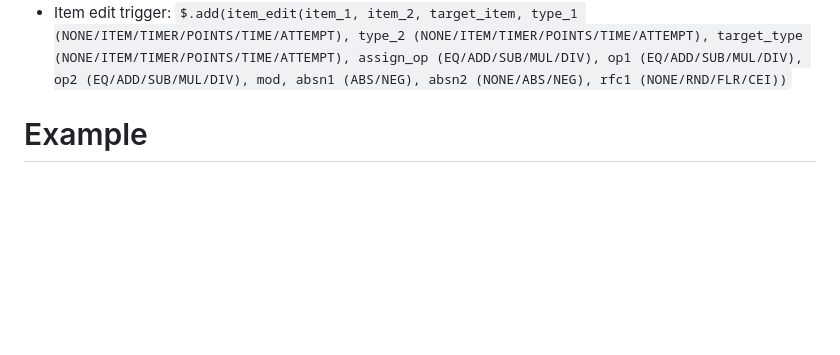
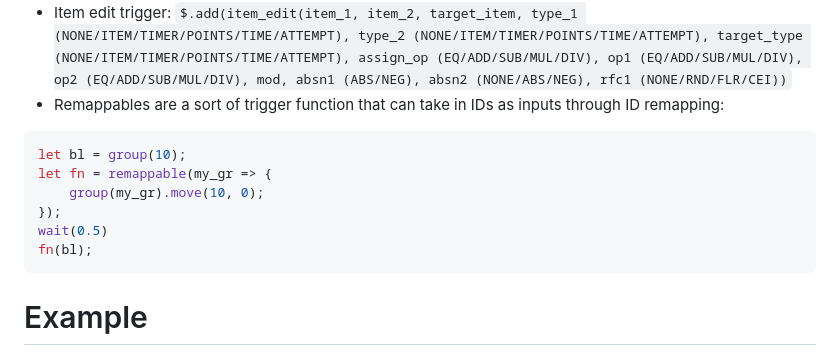
Before and after one commit to g-js-api/G.js, a Markdown page: README.md, the part around the change. GitHub-like rendering; blank space fills up the shorter version.

````diff
--- a/README.md
+++ b/README.md
@@ -37,6 +37,15 @@ G.js has mostly the same usage as SPWN, with exceptions:
 - Counter comparison can be done using `compare(counter_1, EQUAL_TO/GREATER/GREATER_OR_EQ/GREATER_OR_EQ/LESS_OR_EQ/NOT_EQ, counter_2, true_id, false_id)`
 - ID remapping can be done through `my_trig_func.remap([group(3), group(2)], [group(7), group(4)]);`
 - Item edit trigger: `$.add(item_edit(item_1, item_2, target_item, type_1 (NONE/ITEM/TIMER/POINTS/TIME/ATTEMPT), type_2 (NONE/ITEM/TIMER/POINTS/TIME/ATTEMPT), target_type (NONE/ITEM/TIMER/POINTS/TIME/ATTEMPT), assign_op (EQ/ADD/SUB/MUL/DIV), op1 (EQ/ADD/SUB/MUL/DIV), op2 (EQ/ADD/SUB/MUL/DIV), mod, absn1 (ABS/NEG), absn2 (NONE/ABS/NEG), rfc1 (NONE/RND/FLR/CEI))`
+- Remappables are a sort of trigger function that can take in IDs as inputs through ID remapping:
+```js
+let bl = group(10);
+let fn = remappable(my_gr => {
+	group(my_gr).move(10, 0);
+});
+wait(0.5)
+fn(bl);
+```
 # Example
 Here is a functional example of G.js:
 ```js
````
